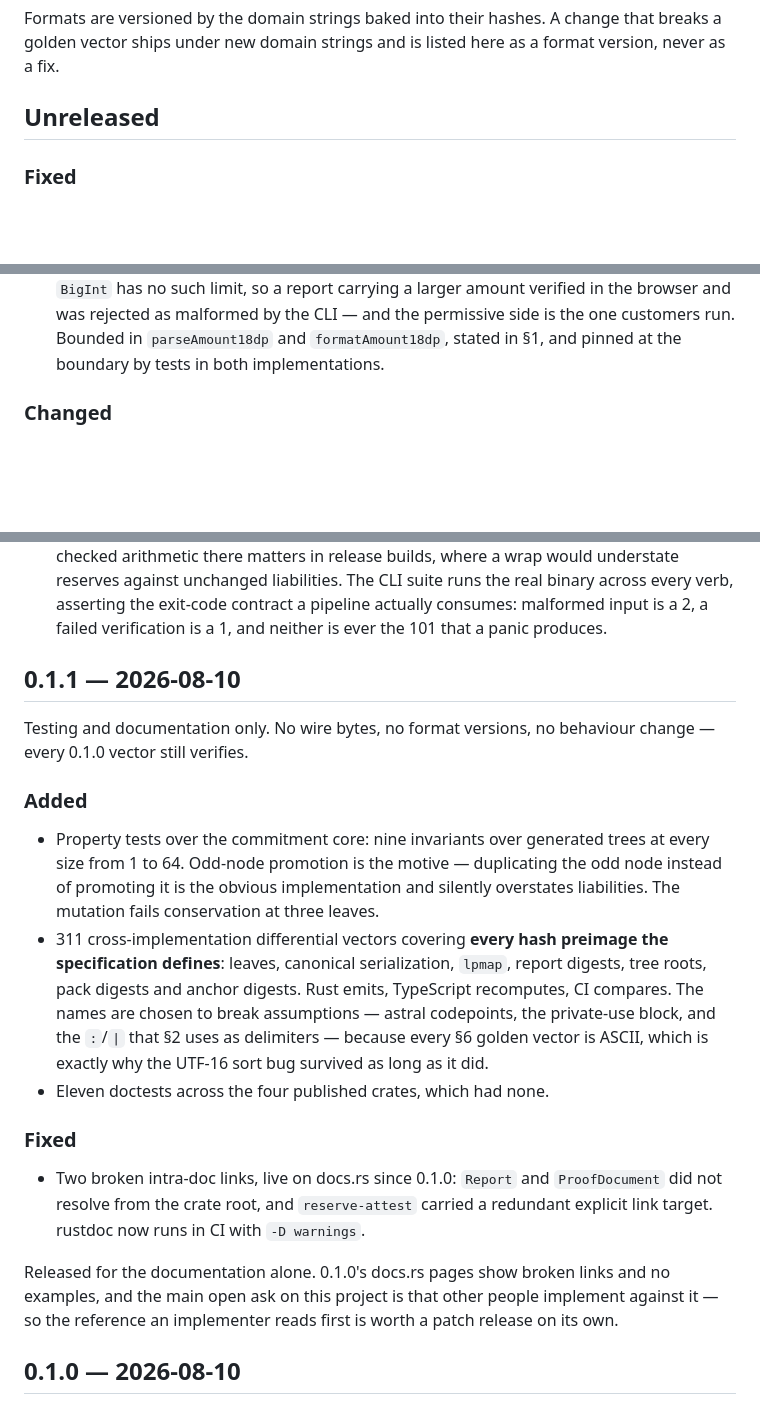
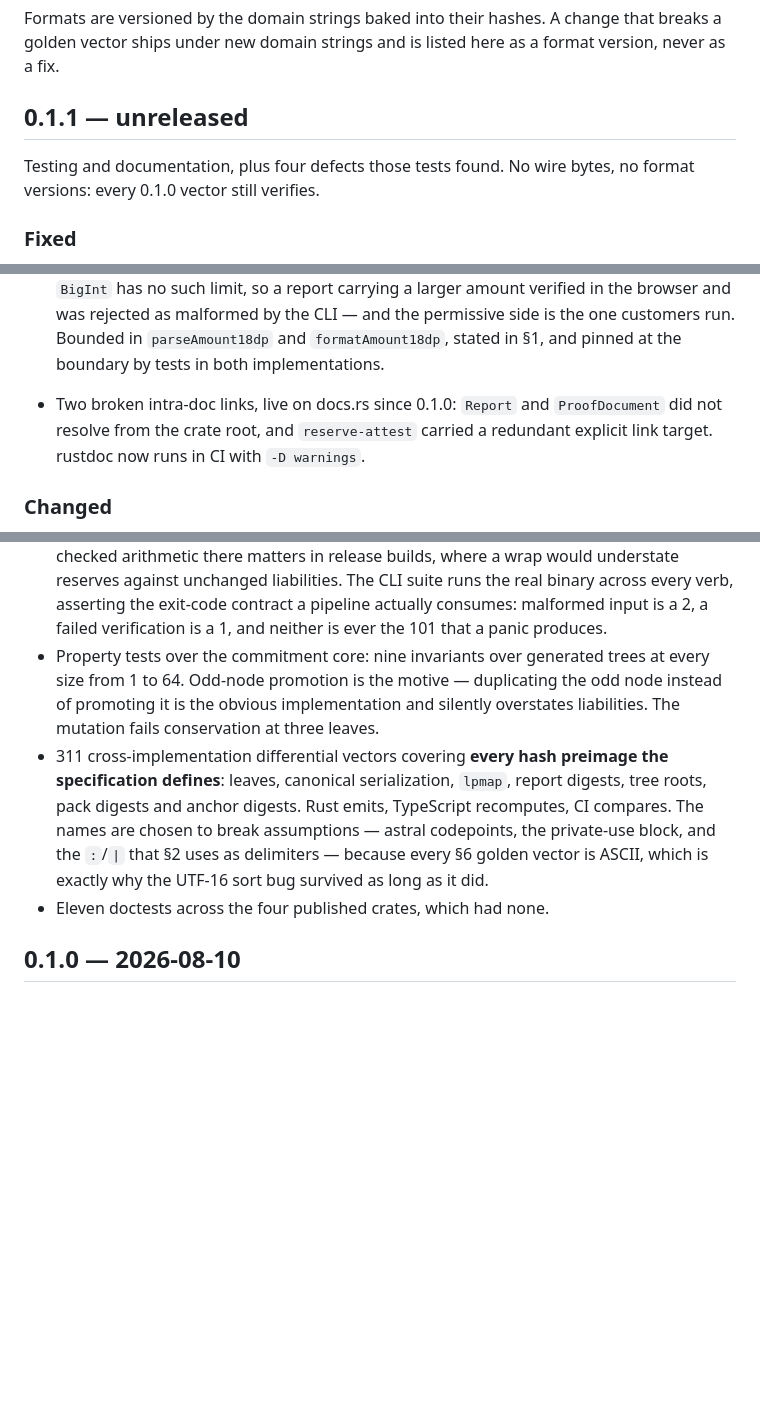
Before and after one commit to Rocky-exchange/canton-proof-of-solvency, a Markdown page: CHANGELOG.md, 3 parts joined by grey strips. Rendered like a GitHub page; blank space fills up the shorter version.

Commit message:
docs: fold the pending fixes into 0.1.1, which was never published
0.1.1 is merged to main but was never tagged, so crates.io still serves 0.1.0
and nothing has ever been released under 0.1.1. I had suggested a 0.1.2 for
the four defects found since; that would mint a version number for a release
that never happened and leave 0.1.1 as a gap nobody can install.

Folded instead. One version, one tag, one publish: the documentation work and
the four fixes ship together, which is also the honest description — they were
written in the same stretch and none of them has reached a user.

The heading says "unreleased" rather than carrying a date, because it has not
been released. It gets a date when it is tagged.

Co-Authored-By: Claude Opus 5 (1M context) <noreply@anthropic.com>

```diff
--- a/CHANGELOG.md
+++ b/CHANGELOG.md
@@ -4,7 +4,10 @@ Formats are versioned by the domain strings baked into their hashes. A change
 that breaks a golden vector ships under new domain strings and is listed here
 as a format version, never as a fix.
 
-## Unreleased
+## 0.1.1 — unreleased
+
+Testing and documentation, plus four defects those tests found. No wire
+bytes, no format versions: every 0.1.0 vector still verifies.
 
 ### Fixed
 
@@ -30,6 +33,11 @@ as a format version, never as a fix.
   permissive side is the one customers run. Bounded in `parseAmount18dp` and
   `formatAmount18dp`, stated in §1, and pinned at the boundary by tests in both
   implementations.
+
+- Two broken intra-doc links, live on docs.rs since 0.1.0: `Report` and
+  `ProofDocument` did not resolve from the crate root, and `reserve-attest`
+  carried a redundant explicit link target. rustdoc now runs in CI with
+  `-D warnings`.
 
 ### Changed
 
@@ -57,14 +65,6 @@ as a format version, never as a fix.
   The CLI suite runs the real binary across every verb, asserting the exit-code
   contract a pipeline actually consumes: malformed input is a 2, a failed
   verification is a 1, and neither is ever the 101 that a panic produces.
-
-## 0.1.1 — 2026-08-10
-
-Testing and documentation only. No wire bytes, no format versions, no
-behaviour change — every 0.1.0 vector still verifies.
-
-### Added
-
 - Property tests over the commitment core: nine invariants over generated
   trees at every size from 1 to 64. Odd-node promotion is the motive —
   duplicating the odd node instead of promoting it is the obvious
@@ -78,18 +78,6 @@ behaviour change — every 0.1.0 vector still verifies.
   delimiters — because every §6 golden vector is ASCII, which is exactly why
   the UTF-16 sort bug survived as long as it did.
 - Eleven doctests across the four published crates, which had none.
-
-### Fixed
-
-- Two broken intra-doc links, live on docs.rs since 0.1.0: `Report` and
-  `ProofDocument` did not resolve from the crate root, and `reserve-attest`
-  carried a redundant explicit link target. rustdoc now runs in CI with
-  `-D warnings`.
-
-Released for the documentation alone. 0.1.0's docs.rs pages show broken links
-and no examples, and the main open ask on this project is that other people
-implement against it — so the reference an implementer reads first is worth a
-patch release on its own.
 
 ## 0.1.0 — 2026-08-10
 
```
